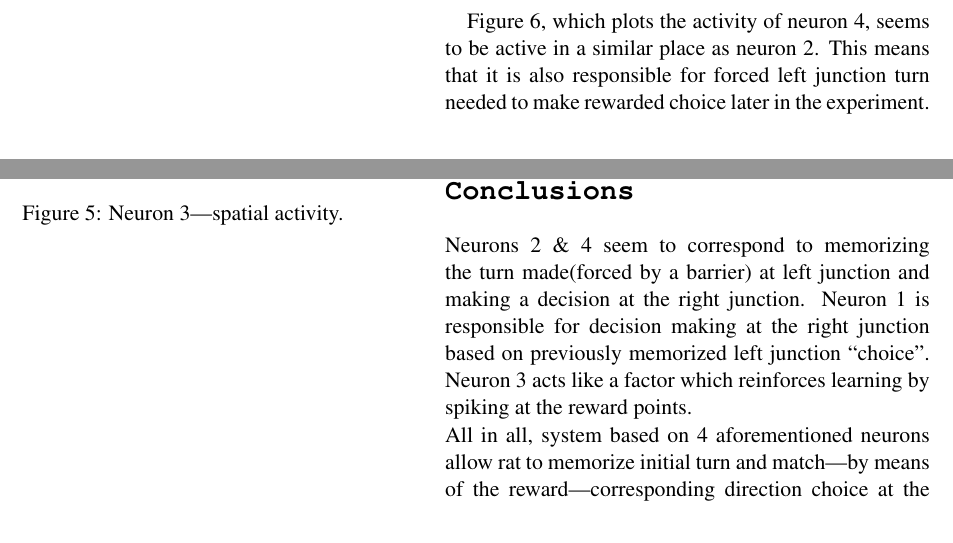
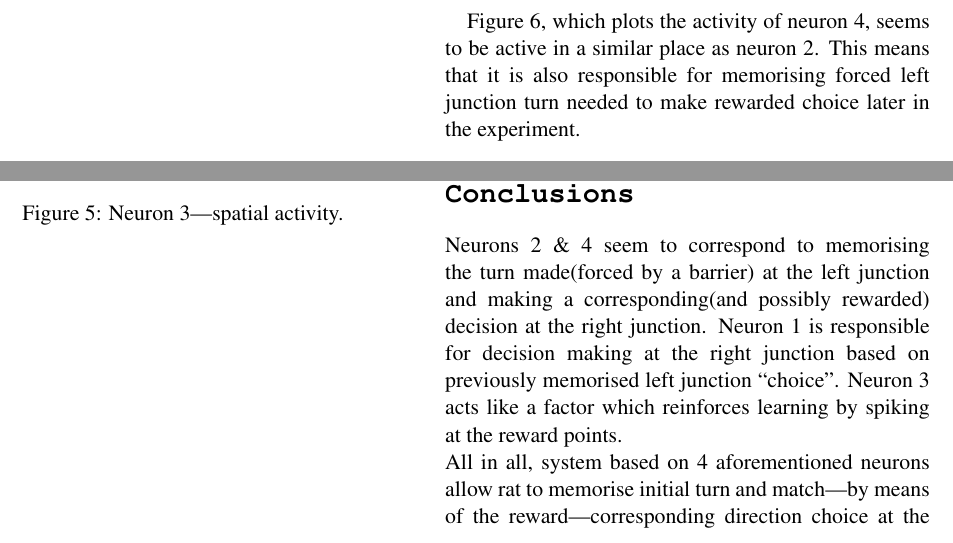
Before and after one commit to MyMEng/CN_rat, a LaTeX document (report/report.tex): two parts of page 3 of 4, joined at a grey line, cut so that both start at the same text. Compiled offline with pdfLaTeX.

Commit message:
Proof read left

```diff
--- a/report/report.tex
+++ b/report/report.tex
@@ -167,7 +167,7 @@ Figure~\ref{fig:3d_n3}, presenting activity of neuron 3, shows high spiking rate
   \caption{Neuron 3---spatial activity.\label{fig:3d_n3}}
 \end{figure}
 
-Figure~\ref{fig:3d_n4}, which plots the activity of neuron 4, seems to be active in a similar place as neuron 2. This means that it is also responsible for forced left junction turn needed to make rewarded choice later in the experiment.\\
+Figure~\ref{fig:3d_n4}, which plots the activity of neuron 4, seems to be active in a similar place as neuron 2. This means that it is also responsible for memorising forced left junction turn needed to make rewarded choice later in the experiment.\\
 
 \begin{figure}[htbp]
   \begin{subfigure}{.99\linewidth}\centering
@@ -183,7 +183,7 @@ Figure~\ref{fig:3d_n4}, which plots the activity of neuron 4, seems to be active
 \end{figure}
 
 \section*{\texttt{Conclusions}}
-Neurons 2 \& 4 seem to correspond to memorizing the turn made(forced by a barrier) at left junction and making a decision at the right junction. Neuron 1 is responsible for decision making at the right junction based on previously memorized left junction ``choice''. Neuron 3 acts like a factor which reinforces learning by spiking at the reward points.\\
-All in all, system based on 4 aforementioned neurons allow rat to memorize initial turn and match---by means of the reward---corresponding direction choice at the next junction. Rat seems to move across designed maze as intended by authors of the experiment.\\
+Neurons 2 \& 4 seem to correspond to memorising the turn made(forced by a barrier) at the left junction and making a corresponding(and possibly rewarded) decision at the right junction. Neuron 1 is responsible for decision making at the right junction based on previously memorised left junction ``choice''. Neuron 3 acts like a factor which reinforces learning by spiking at the reward points.\\
+All in all, system based on 4 aforementioned neurons allow rat to memorise initial turn and match---by means of the reward---corresponding direction choice at the next junction. Rat seems to move across designed maze as intended by authors of the experiment.\\
 
 \end{document}
```
Also changed, not shown: report/figure1.png, report/report.tex (10 more changed lines).
